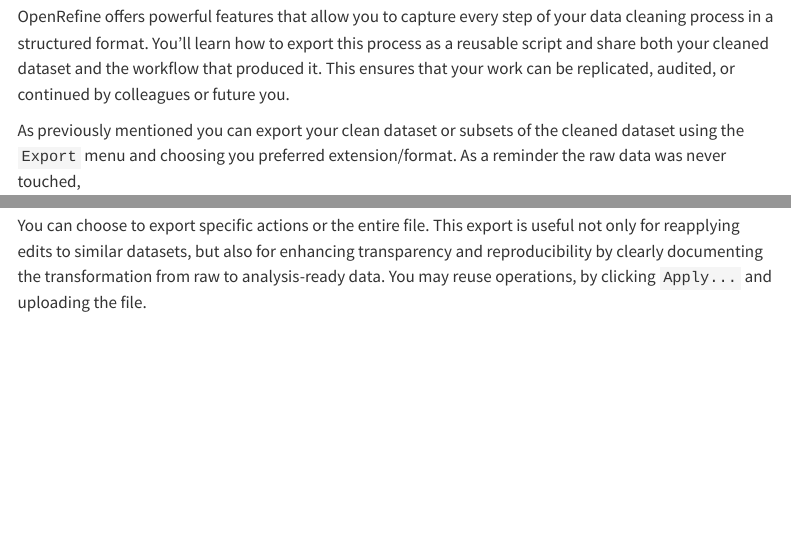
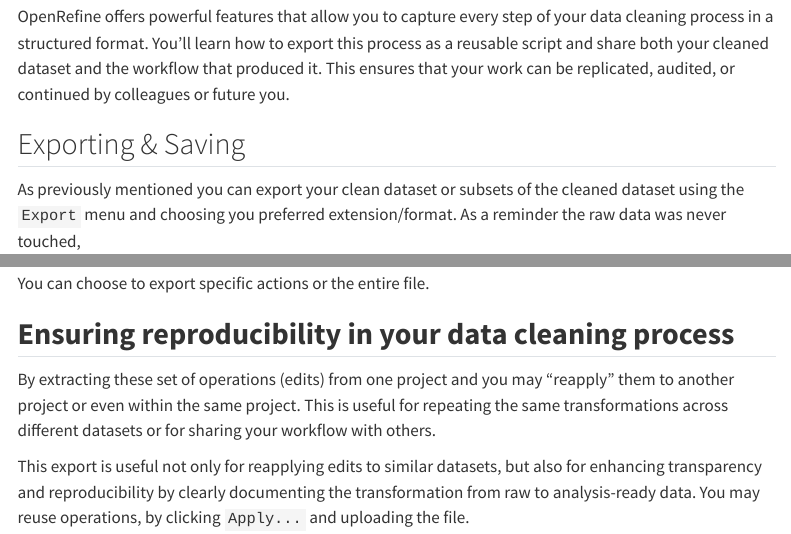
Before and after one commit to UCSB-Library-Research-Data-Services/openrefine, a Quarto document (saving.qmd): the page in a window 1100 px wide, from 160 px down, and a second part further down, joined at a grey line. Rendered offline with R 4.5, knitr and Pandoc in place of Quarto, with nearby package versions; menus at the side of the page are left out.

Commit message:
added section, more on reproducibility

```diff
--- a/saving.qmd
+++ b/saving.qmd
@@ -5,6 +5,8 @@
 In this episode, we will explore how to document and export your data cleaning workflows in OpenRefine. As seen, as data projects grow more complex, keeping track of each transformation becomes essential—not just for your own reference, but also for collaborating with others and ensuring reproducibility.
 
 OpenRefine offers powerful features that allow you to capture every step of your data cleaning process in a structured format. You’ll learn how to export this process as a reusable script and share both your cleaned dataset and the workflow that produced it. This ensures that your work can be replicated, audited, or continued by colleagues or future you.
+
+## Exporting & Saving
 
 As previously mentioned you can export your clean dataset or subsets of the cleaned dataset using the `Export` menu and choosing you preferred extension/format. As a reminder the raw data was never touched,
 
@@ -16,11 +18,17 @@
 
 ![](images/extract-operation.png){width="875"}
 
-You can choose to export specific actions or the entire file. This export is useful not only for reapplying edits to similar datasets, but also for enhancing transparency and reproducibility by clearly documenting the transformation from raw to analysis-ready data. You may reuse operations, by clicking `Apply...` and uploading the file.
+You can choose to export specific actions or the entire file.
+
+## **Ensuring reproducibility in your data cleaning process**
+
+By extracting these set of operations (edits) from one project and you may "reapply" them to another project or even within the same project. This is useful for repeating the same transformations across different datasets or for sharing your workflow with others.
+
+This export is useful not only for reapplying edits to similar datasets, but also for enhancing transparency and reproducibility by clearly documenting the transformation from raw to analysis-ready data. You may reuse operations, by clicking `Apply...` and uploading the file.
 
 Let's see how does that work? Export the file and save it. Then, go to the `Undo/Redo` panel and go back to the step where the project was created and apply the file with all the actions you have performed. Cool, right?
 
-### Upgrades & Backups
+## Upgrades & Backups
 
 OpenRefine is continuously evolving—bringing new features, performance upgrades, and sometimes changes to how projects are handled. While these updates improve the tool, they may also introduce compatibility issues with older project files.
 
```
